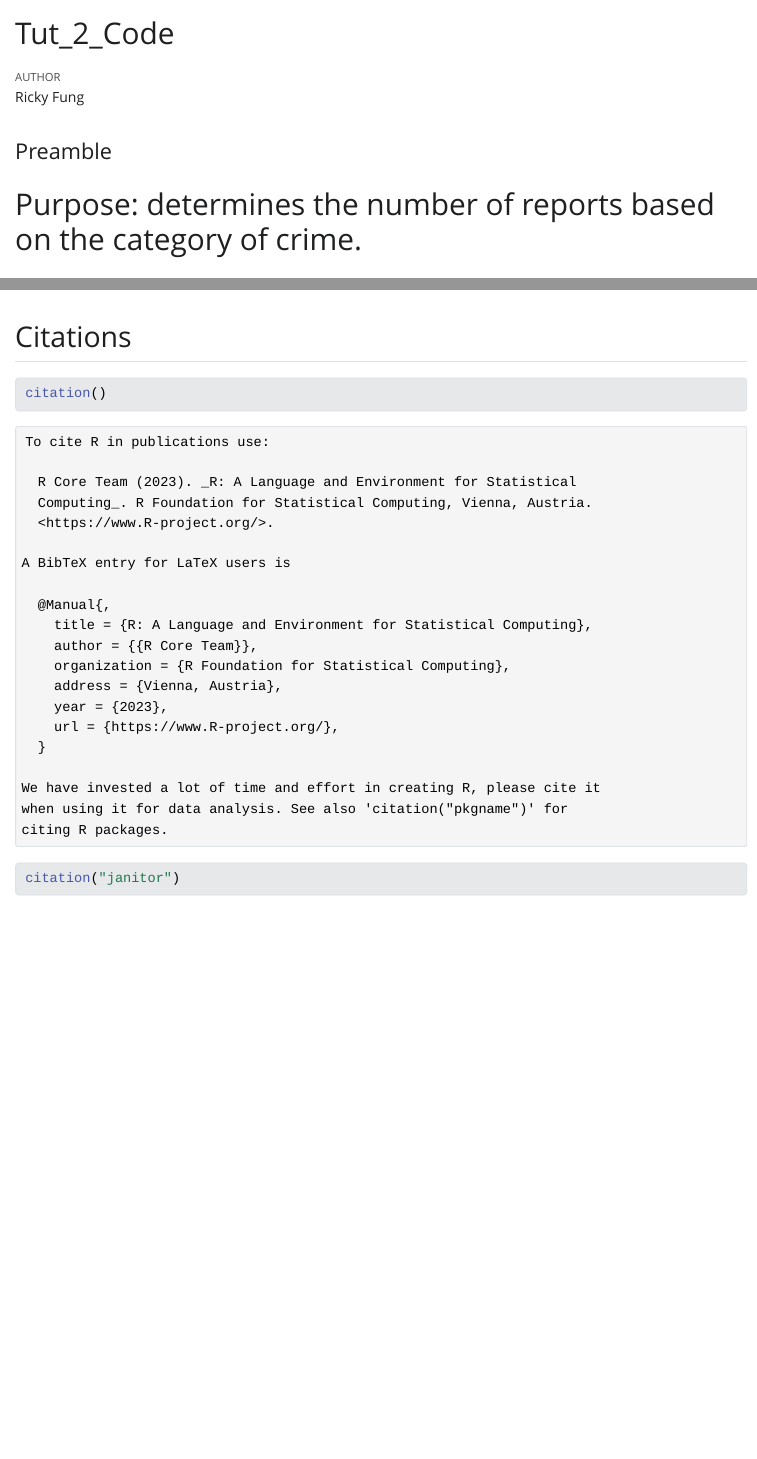
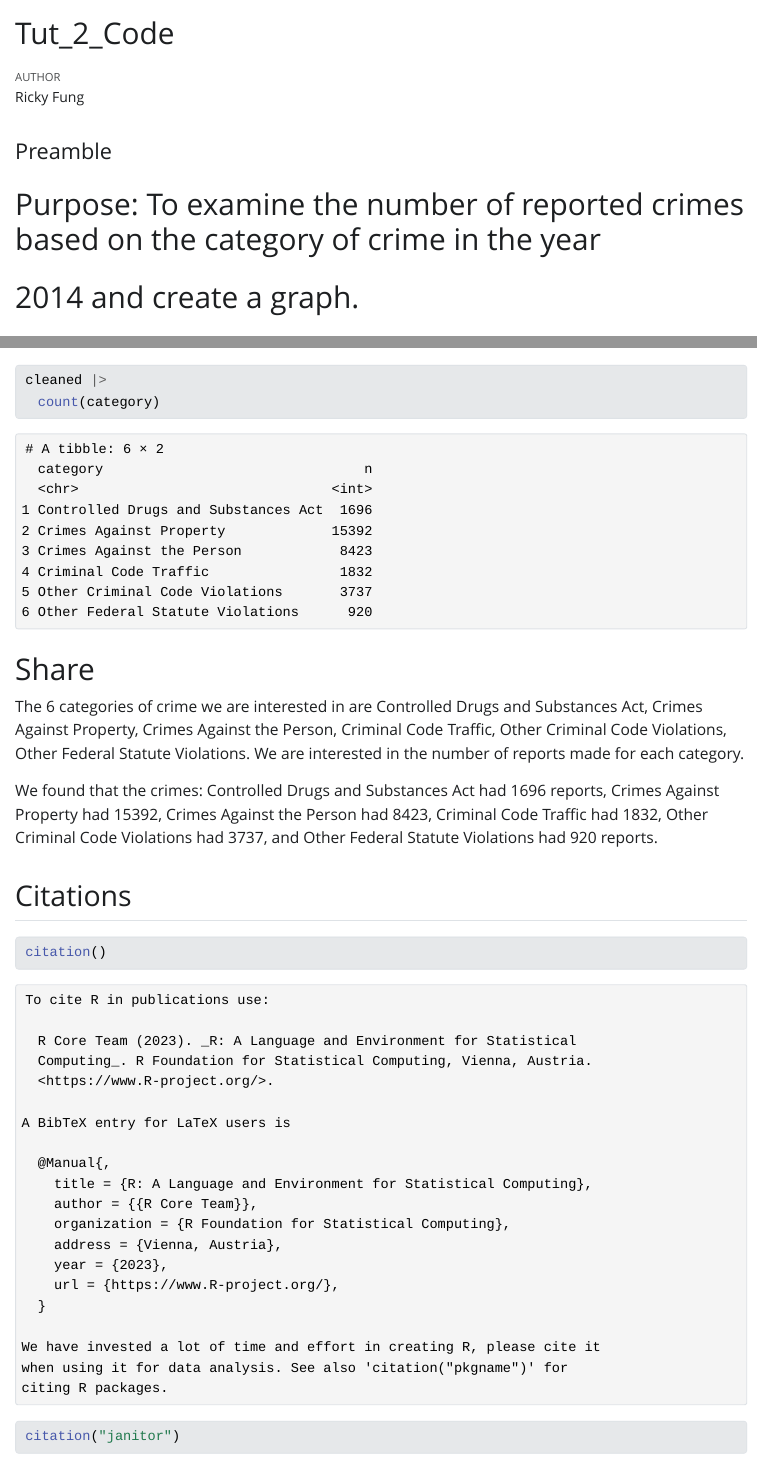
Before and after one commit to eatingcorn/STA302_TUT_2, a Quarto document (tutorial2.qmd): the page in a window 1100 px wide, from its top, and a second part further down, joined at a grey line. The pictures show the output file tutorial2.html that the author committed with the source, opened offline; Quarto's library style sheets are replaced by a plain one without menus; long lines of code are wrapped.

Commit message:
Updated README and fixed/updated code

````diff
--- a/tutorial2.qmd
+++ b/tutorial2.qmd
@@ -7,5 +7,6 @@ format: html
 
 #### Preamble
 
-# Purpose: determines the number of reports based on the category of crime.
+# Purpose: To examine the number of reported crimes based on the category of crime in the year
+# 2014 and create a graph.
 # Date: 2024/01/15
@@ -91,6 +92,15 @@ cleaned |>
   labs(title = "Number of Reported Crimes in 2014 by Crime Category", x = "Categories", y = "Number of Reports")
 
 ```
+```{r}
+cleaned |>
+  count(category)
+```
+
+# Share
+The 6 categories of crime we are interested in are Controlled Drugs and Substances Act, Crimes Against Property, Crimes Against the Person, Criminal Code Traffic, Other Criminal Code Violations, Other Federal Statute Violations. We are interested in the number of reports made for each category.
+
+We found that the crimes: Controlled Drugs and Substances Act had 1696 reports, Crimes Against Property had 15392, Crimes Against the Person had 8423, Criminal Code Traffic had 1832, Other Criminal Code Violations had 3737, and Other Federal Statute Violations had 920 reports.
 
 ## Citations
 
````
Also changed, not shown: README.md, Tut_2_Code.pdf, tutorial2.html, tutorial2.qmd (2 more changed lines).
